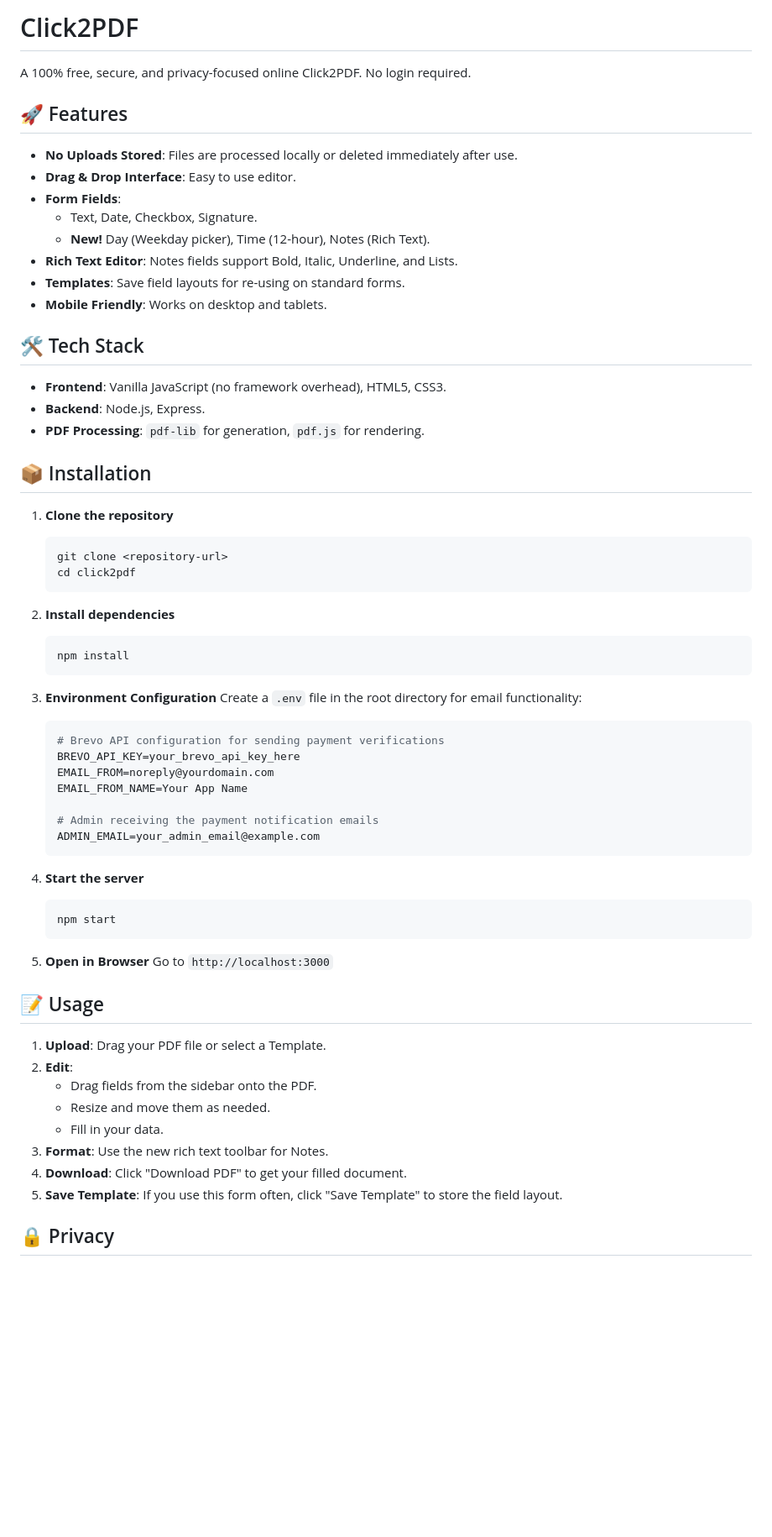
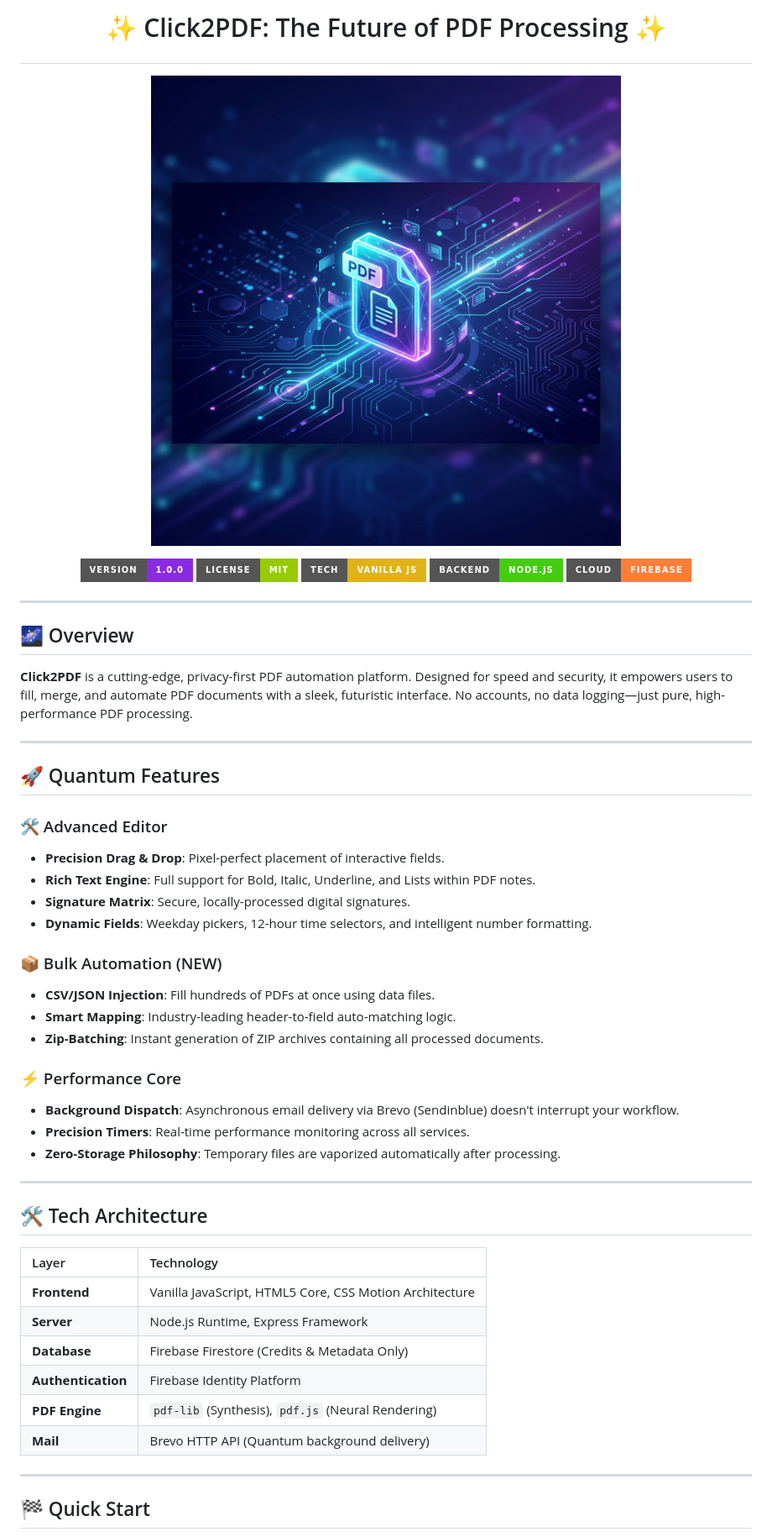
Before and after one commit to RITURAJSINGHRAJPUT/click2pdf, a Markdown page: README.md, the part around one of its changes. Shown at 84% size. Rendered like a GitHub page; pictures changed too: public/assets/banner.png (added); badges without logos; blank space fills up the shorter version.

Commit message:
added readme updated version

````diff
--- a/README.md
+++ b/README.md
@@ -1,67 +1,57 @@
-# Click2PDF
+# <p align="center">✨ Click2PDF: The Future of PDF Processing ✨</p>
 
-A 100% free, secure, and privacy-focused online Click2PDF. No login required.
+<p align="center">
+  <img src="public/assets/banner.png" alt="Click2PDF Banner" width="100%">
+</p>
 
-## 🚀 Features
+<p align="center">
+  <img src="https://img.shields.io/badge/version-1.0.0-blueviolet?style=for-the-badge" alt="Version">
+  <img src="https://img.shields.io/badge/license-MIT-green?style=for-the-badge" alt="License">
+  <img src="https://img.shields.io/badge/tech-Vanilla_JS-yellow?style=for-the-badge" alt="Tech">
+  <img src="https://img.shields.io/badge/backend-Node.js-brightgreen?style=for-the-badge" alt="Backend">
+  <img src="https://img.shields.io/badge/cloud-Firebase-orange?style=for-the-badge" alt="Firebase">
+</p>
 
-- **No Uploads Stored**: Files are processed locally or deleted immediately after use.
-- **Drag & Drop Interface**: Easy to use editor.
-- **Form Fields**:
-  - Text, Date, Checkbox, Signature.
-  - **New!** Day (Weekday picker), Time (12-hour), Notes (Rich Text).
-- **Rich Text Editor**: Notes fields support Bold, Italic, Underline, and Lists.
-- **Templates**: Save field layouts for re-using on standard forms.
-- **Mobile Friendly**: Works on desktop and tablets.
+---
 
-## 🛠️ Tech Stack
+## 🌌 Overview
 
-- **Frontend**: Vanilla JavaScript (no framework overhead), HTML5, CSS3.
-- **Backend**: Node.js, Express.
-- **PDF Processing**: `pdf-lib` for generation, `pdf.js` for rendering.
+**Click2PDF** is a cutting-edge, privacy-first PDF automation platform. Designed for speed and security, it empowers users to fill, merge, and automate PDF documents with a sleek, futuristic interface. No accounts, no data logging—just pure, high-performance PDF processing.
 
-## 📦 Installation
+---
 
-1. **Clone the repository**
-   ```bash
-   git clone <repository-url>
-   cd click2pdf
-   ```
+## 🚀 Quantum Features
 
-2. **Install dependencies**
-   ```bash
-   npm install
-   ```
+### 🛠️ Advanced Editor
+- **Precision Drag & Drop**: Pixel-perfect placement of interactive fields.
+- **Rich Text Engine**: Full support for Bold, Italic, Underline, and Lists within PDF notes.
+- **Signature Matrix**: Secure, locally-processed digital signatures.
+- **Dynamic Fields**: Weekday pickers, 12-hour time selectors, and intelligent number formatting.
 
-3. **Environment Configuration**
-   Create a `.env` file in the root directory for email functionality:
-   ```env
-   # Brevo API configuration for sending payment verifications
-   BREVO_API_KEY=your_brevo_api_key_here
-   EMAIL_FROM=noreply@yourdomain.com
-   EMAIL_FROM_NAME=Your App Name
+### 📦 Bulk Automation (NEW)
+- **CSV/JSON Injection**: Fill hundreds of PDFs at once using data files.
+- **Smart Mapping**: Industry-leading header-to-field auto-matching logic.
+- **Zip-Batching**: Instant generation of ZIP archives containing all processed documents.
 
-   # Admin receiving the payment notification emails
-   ADMIN_EMAIL=your_admin_email@example.com
-   ```
+### ⚡ Performance Core
+- **Background Dispatch**: Asynchronous email delivery via Brevo (Sendinblue) doesn't interrupt your workflow.
+- **Precision Timers**: Real-time performance monitoring across all services.
+- **Zero-Storage Philosophy**: Temporary files are vaporized automatically after processing.
 
-4. **Start the server**
-   ```bash
-   npm start
-   ```
+---
 
-5. **Open in Browser**
-   Go to `http://localhost:3000`
+## 🛠️ Tech Architecture
 
-## 📝 Usage
+| Layer | Technology |
+| :--- | :--- |
+| **Frontend** | Vanilla JavaScript, HTML5 Core, CSS Motion Architecture |
+| **Server** | Node.js Runtime, Express Framework |
+| **Database** | Firebase Firestore (Credits & Metadata Only) |
+| **Authentication** | Firebase Identity Platform |
+| **PDF Engine** | `pdf-lib` (Synthesis), `pdf.js` (Neural Rendering) |
+| **Mail** | Brevo HTTP API (Quantum background delivery) |
 
-1. **Upload**: Drag your PDF file or select a Template.
-2. **Edit**:
-   - Drag fields from the sidebar onto the PDF.
-   - Resize and move them as needed.
-   - Fill in your data.
-3. **Format**: Use the new rich text toolbar for Notes.
-4. **Download**: Click "Download PDF" to get your filled document.
-5. **Save Template**: If you use this form often, click "Save Template" to store the field layout.
+---
 
-## 🔒 Privacy
+## 🏁 Quick Start
 
````
Also changed, not shown: other parts of README.md (+39 -6 lines).
